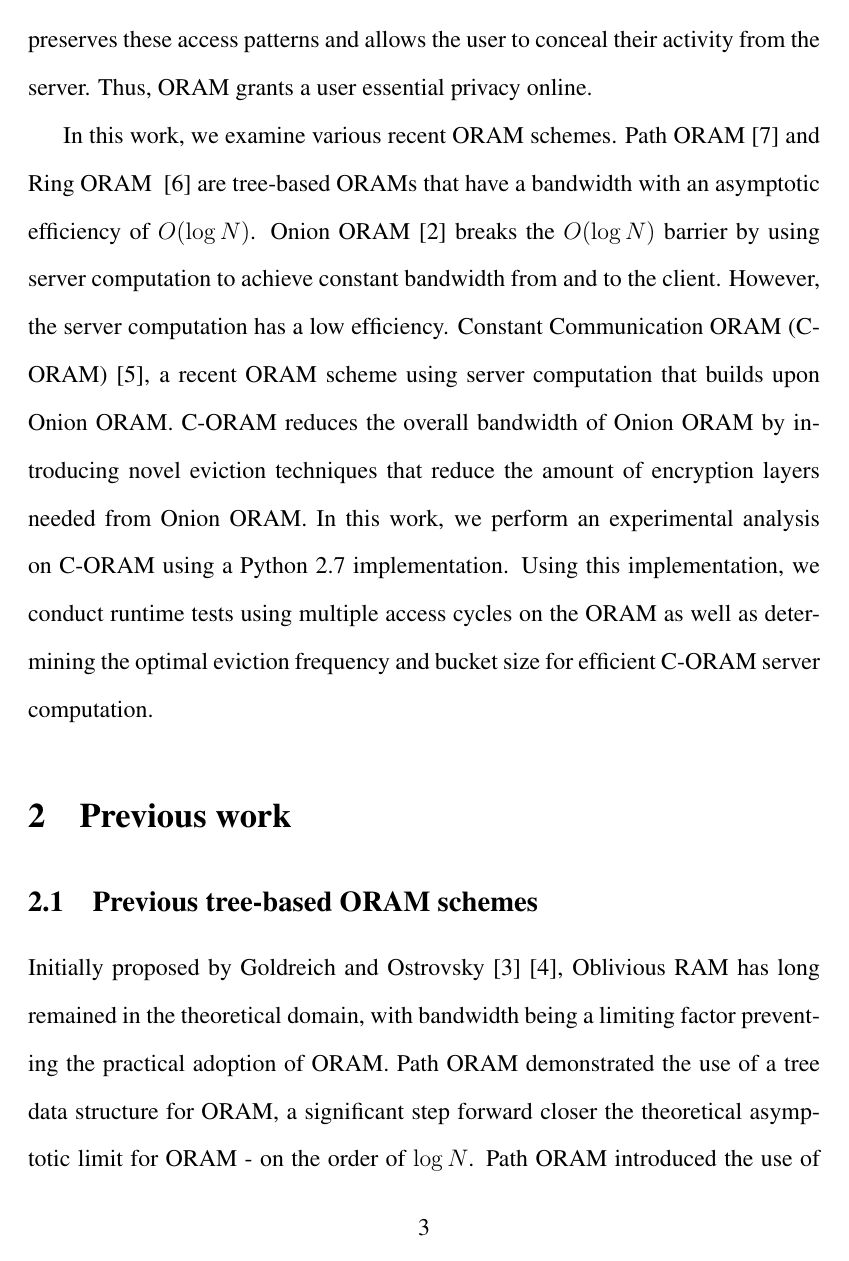
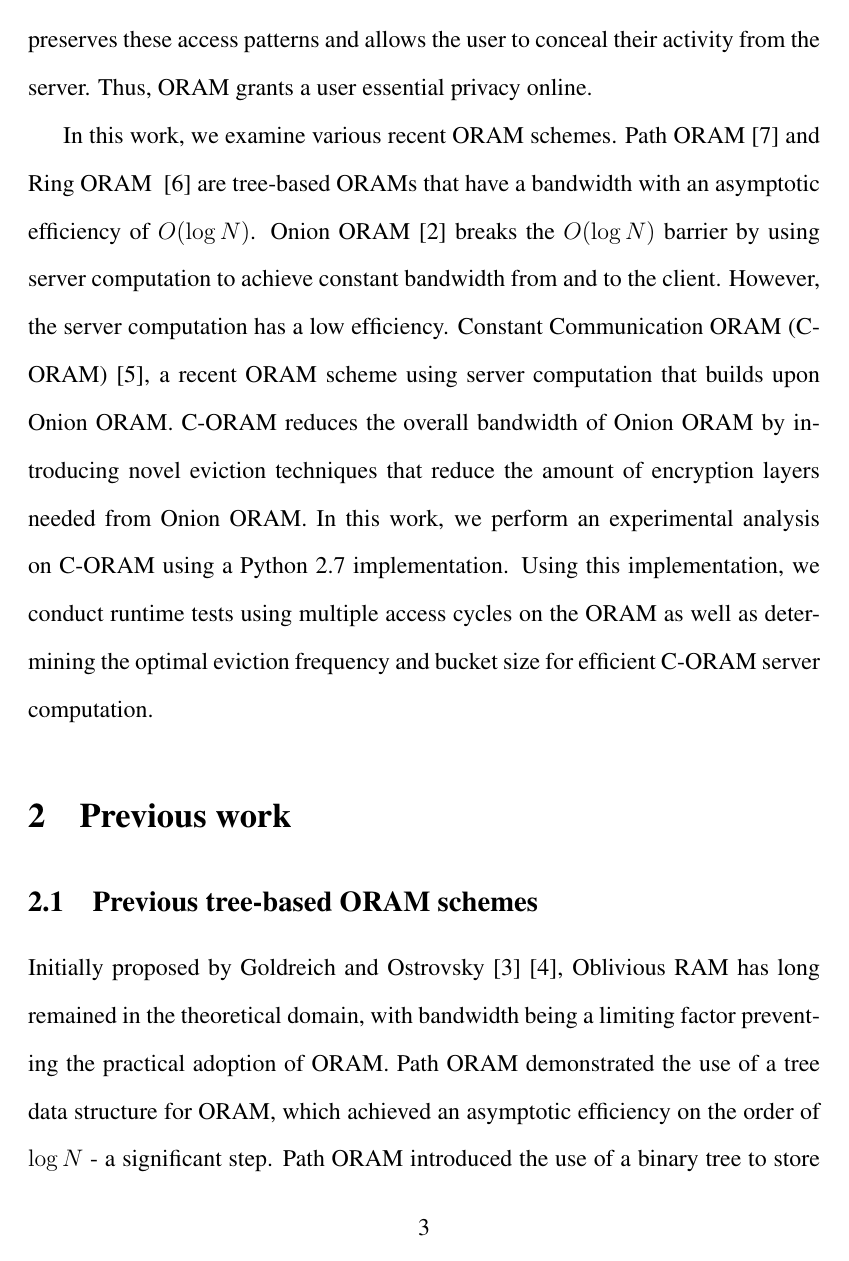
Before and after one commit to renling/C-ORAM, a LaTeX paper (paper/ORAM_paper.tex): page 3 of 14. Compiled offline with pdfLaTeX.

Commit message:
More edits

```diff
--- a/paper/ORAM_paper.tex
+++ b/paper/ORAM_paper.tex
@@ -44,7 +44,7 @@ In this work, we examine various recent ORAM schemes. Path ORAM~\cite{PathORAM}
 \section{Previous work}
 
 \subsection{Previous tree-based ORAM schemes}
-Initially proposed by Goldreich and Ostrovsky~\cite{gold}~\cite{goldostrov}, Oblivious RAM has long remained in the theoretical domain, with bandwidth being a limiting factor preventing the practical adoption of ORAM. Path ORAM demonstrated the use of a tree data structure for ORAM, a significant step forward closer the theoretical asymptotic limit for ORAM - on the order of $\log N$. Path ORAM introduced the use of a binary tree to store an ORAM structure. Units of data called ``blocks" are stored in ``buckets" - the nodes of the binary tree. Each bucket occupies one whole node of the binary tree. Each data block has a unique path to a leaf node on the tree. A data access in Path ORAM consists of a request to the position map, which stores a list of data blocks and their corresponding paths. Then, the user pulls the entire contents of the path into the ``client space." The client space is assumed to be fully secure. The selected data block is operated on using a read/write operation. All other blocks are placed back on their original paths. The accessed block is assigned a new path to maintain obliviousness, and placed at the bucket which is the lowest intersection on the tree of the old and new paths.
+Initially proposed by Goldreich and Ostrovsky~\cite{gold}~\cite{goldostrov}, Oblivious RAM has long remained in the theoretical domain, with bandwidth being a limiting factor preventing the practical adoption of ORAM. Path ORAM demonstrated the use of a tree data structure for ORAM, which achieved an asymptotic efficiency on the order of $\log N$ - a significant step. Path ORAM introduced the use of a binary tree to store an ORAM structure. Units of data called ``blocks" are stored in ``buckets" - the nodes of the binary tree. Each bucket occupies one whole node of the binary tree. Each data block has a unique path to a leaf node on the tree. A data access in Path ORAM consists of a request to the position map, which stores a list of data blocks and their corresponding paths. Then, the user pulls the entire contents of the path into the ``client space." The client space is assumed to be fully secure, which means that it cannot be seen or modified by the server. The selected data block is operated on using a read/write operation. All other blocks are placed back on their original paths, but as far down towards the leaves as possible. The accessed block is assigned a new path to ensure that the server cannot guess which path the block is on to maintain obliviousness, and placed at the bucket which is the lowest intersection on the tree of the old and new paths.
 
 Ring ORAM, another tree-based ORAM, is an optimization of Path ORAM. One improvement is the reduction of bandwidth use during an access. If a tree has $l$ levels and each bucket has $z$ blocks, Ring ORAM pulls only $l$ blocks to the client, rather than $l*z$ blocks in Path ORAM. It does this by pulling only one block from each bucket on the path, rather than all blocks on a path. When traversing a path during an access, if the desired block is present in the current bucket, it is retrieved to the client and replaced with a dummy block - a block with meaningless, randomly generated data. If not, a reserved ``dummy" block, which is intended for the purpose of retrieval is sent back. The dummy blocks are discarded on the client side. Figure \ref{fig:ringaccess} shows the process of selecting one block from each bucket in Ring ORAM.
 
```
Also changed, not shown: paper/ORAM_paper.tex (2 more changed lines).
